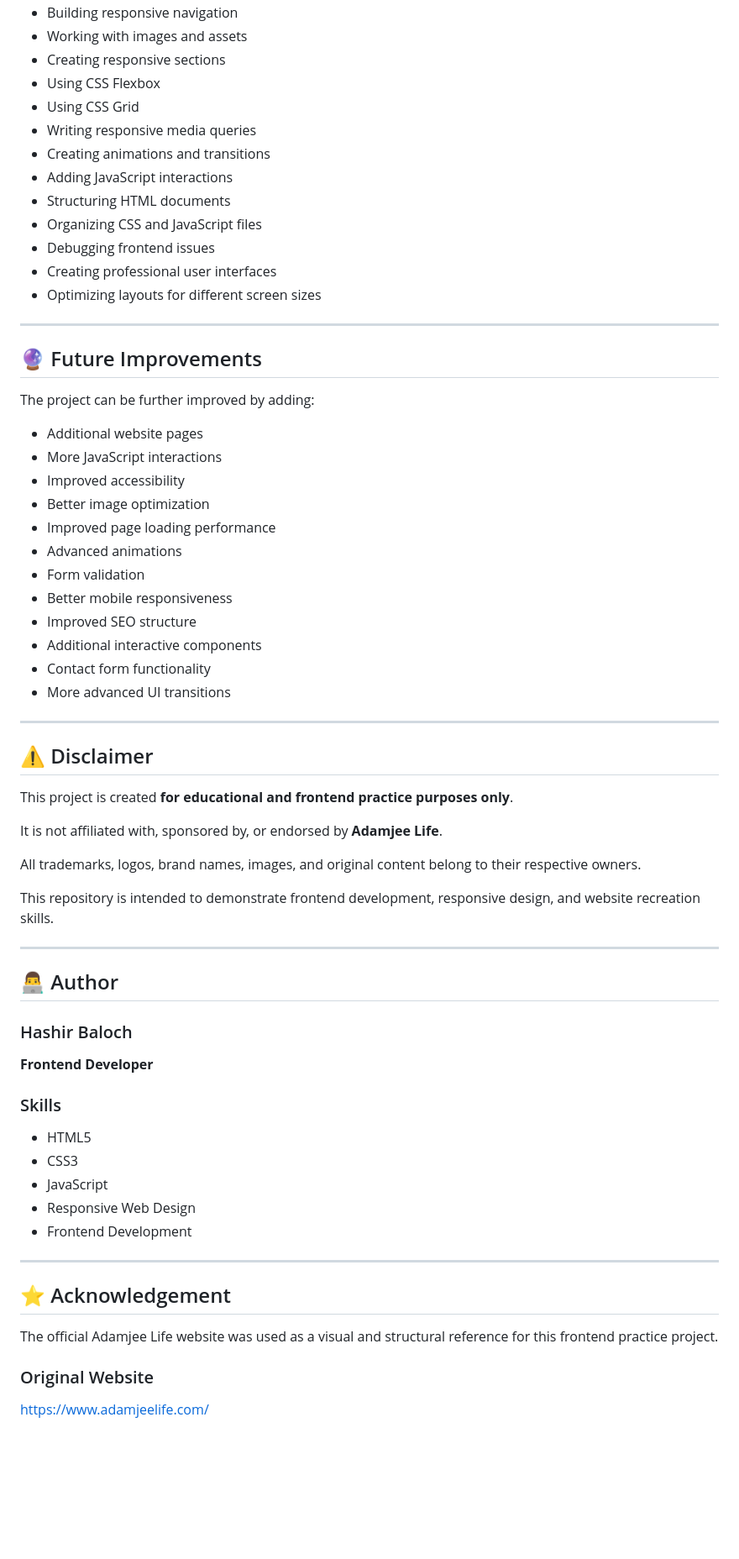
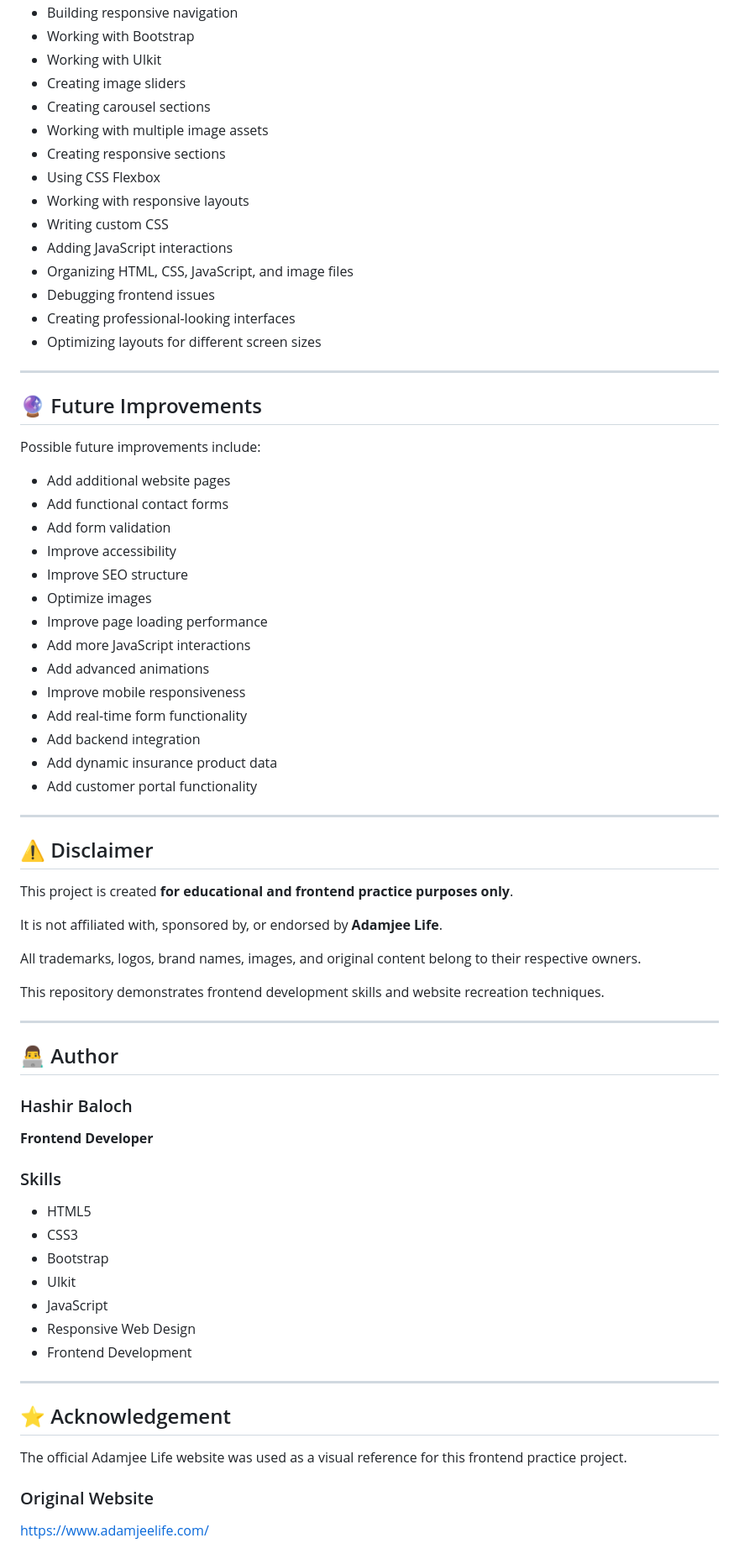
Before and after one commit to Hashir-Baloch/AdamJee-Life, a Markdown page: README.md, the part around one of its changes. Shown at 84% size. GitHub-like rendering; blank space fills up the shorter version.

```diff
--- a/README.md
+++ b/README.md
@@ -190,35 +334,39 @@ While working on this project, I practiced and improved my understanding of:
 - Building responsive navigation
-- Working with images and assets
+- Working with Bootstrap
+- Working with UIkit
+- Creating image sliders
+- Creating carousel sections
+- Working with multiple image assets
 - Creating responsive sections
 - Using CSS Flexbox
-- Using CSS Grid
-- Writing responsive media queries
-- Creating animations and transitions
+- Working with responsive layouts
+- Writing custom CSS
 - Adding JavaScript interactions
-- Structuring HTML documents
-- Organizing CSS and JavaScript files
+- Organizing HTML, CSS, JavaScript, and image files
 - Debugging frontend issues
-- Creating professional user interfaces
+- Creating professional-looking interfaces
 - Optimizing layouts for different screen sizes
 
 ---
 
 ## 🔮 Future Improvements
 
-The project can be further improved by adding:
+Possible future improvements include:
 
-- Additional website pages
-- More JavaScript interactions
-- Improved accessibility
-- Better image optimization
-- Improved page loading performance
-- Advanced animations
-- Form validation
-- Better mobile responsiveness
-- Improved SEO structure
-- Additional interactive components
-- Contact form functionality
-- More advanced UI transitions
+- Add additional website pages
+- Add functional contact forms
+- Add form validation
+- Improve accessibility
+- Improve SEO structure
+- Optimize images
+- Improve page loading performance
+- Add more JavaScript interactions
+- Add advanced animations
+- Improve mobile responsiveness
+- Add real-time form functionality
+- Add backend integration
+- Add dynamic insurance product data
+- Add customer portal functionality
 
 ---
 
@@ -230,7 +378,7 @@ It is not affiliated with, sponsored by, or endorsed by **Adamjee Life**.
 
 All trademarks, logos, brand names, images, and original content belong to their respective owners.
 
-This repository is intended to demonstrate frontend development, responsive design, and website recreation skills.
+This repository demonstrates frontend development skills and website recreation techniques.
 
 ---
 
@@ -244,6 +392,8 @@ This repository is intended to demonstrate frontend development, responsive desi
 
 - HTML5
 - CSS3
+- Bootstrap
+- UIkit
 - JavaScript
 - Responsive Web Design
 - Frontend Development
@@ -252,7 +402,7 @@ This repository is intended to demonstrate frontend development, responsive desi
 
 ## ⭐ Acknowledgement
 
-The official Adamjee Life website was used as a visual and structural reference for this frontend practice project.
+The official Adamjee Life website was used as a visual reference for this frontend practice project.
 
 ### Original Website
 
```
Also changed, not shown: other parts of README.md (+226 -72 lines).
